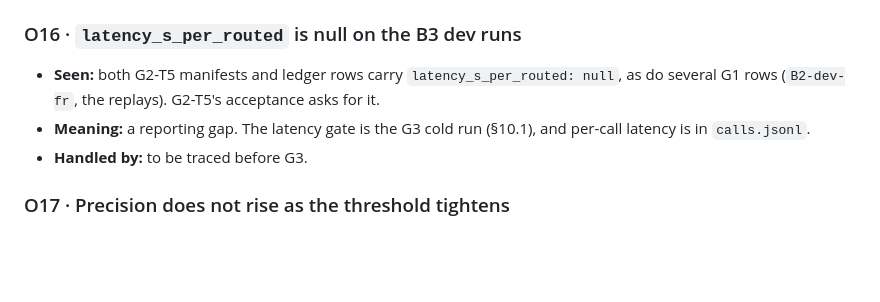
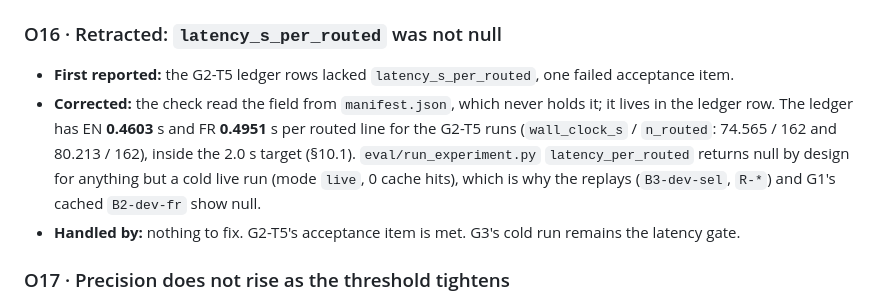
Before and after one commit to soneeee22000/oris-material-matcher, a Markdown page: docs/gates/G2.md, the part around the change. Rendered like a GitHub page; blank space fills up the shorter version.

Commit message:
docs: retract G2 observation O16; latency per routed line is recorded (0.46 s EN, 0.50 s FR)

```diff
--- a/docs/gates/G2.md
+++ b/docs/gates/G2.md
@@ -540,11 +540,11 @@ G1.md §9 / plan.md numbering is superseded and maps as follows: G2-T1 (B3 dev)
   - `EVIDENCE_NOT_IN_LINE` falls from 52 to 1 (EN) and from 71 to 0 (FR). The EN line left is the one paraphrased quote.
   - At `T1` the matched count barely moves (EN 2 → 2, FR 2 → 3): the recovered lines mostly fail `T1`'s confidence ≥ 90 and signal b `agree`, and become `LOW_SIGNAL`. Their effect is measured at the threshold G2-T6 selects.
 
-### O16 · `latency_s_per_routed` is null on the B3 dev runs
+### O16 · Retracted: `latency_s_per_routed` was not null
 
-- **Seen:** both G2-T5 manifests and ledger rows carry `latency_s_per_routed: null`, as do several G1 rows (`B2-dev-fr`, the replays). G2-T5's acceptance asks for it.
-- **Meaning:** a reporting gap. The latency gate is the G3 cold run (§10.1), and per-call latency is in `calls.jsonl`.
-- **Handled by:** to be traced before G3.
+- **First reported:** the G2-T5 ledger rows lacked `latency_s_per_routed`, one failed acceptance item.
+- **Corrected:** the check read the field from `manifest.json`, which never holds it; it lives in the ledger row. The ledger has EN **0.4603** s and FR **0.4951** s per routed line for the G2-T5 runs (`wall_clock_s` / `n_routed`: 74.565 / 162 and 80.213 / 162), inside the 2.0 s target (§10.1). `eval/run_experiment.py` `latency_per_routed` returns null by design for anything but a cold live run (mode `live`, 0 cache hits), which is why the replays (`B3-dev-sel`, `R-*`) and G1's cached `B2-dev-fr` show null.
+- **Handled by:** nothing to fix. G2-T5's acceptance item is met. G3's cold run remains the latency gate.
 
 ### O17 · Precision does not rise as the threshold tightens
 
```
